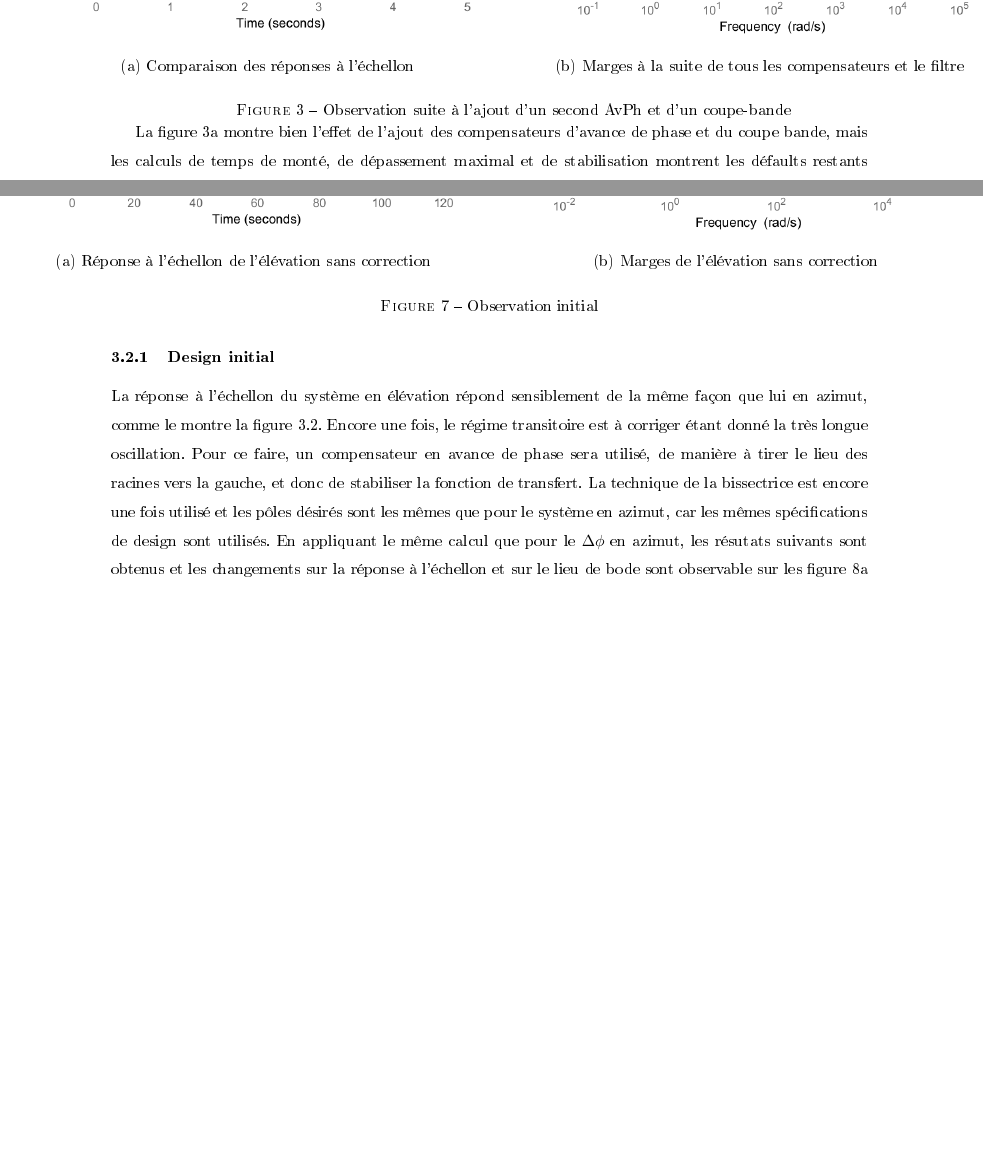
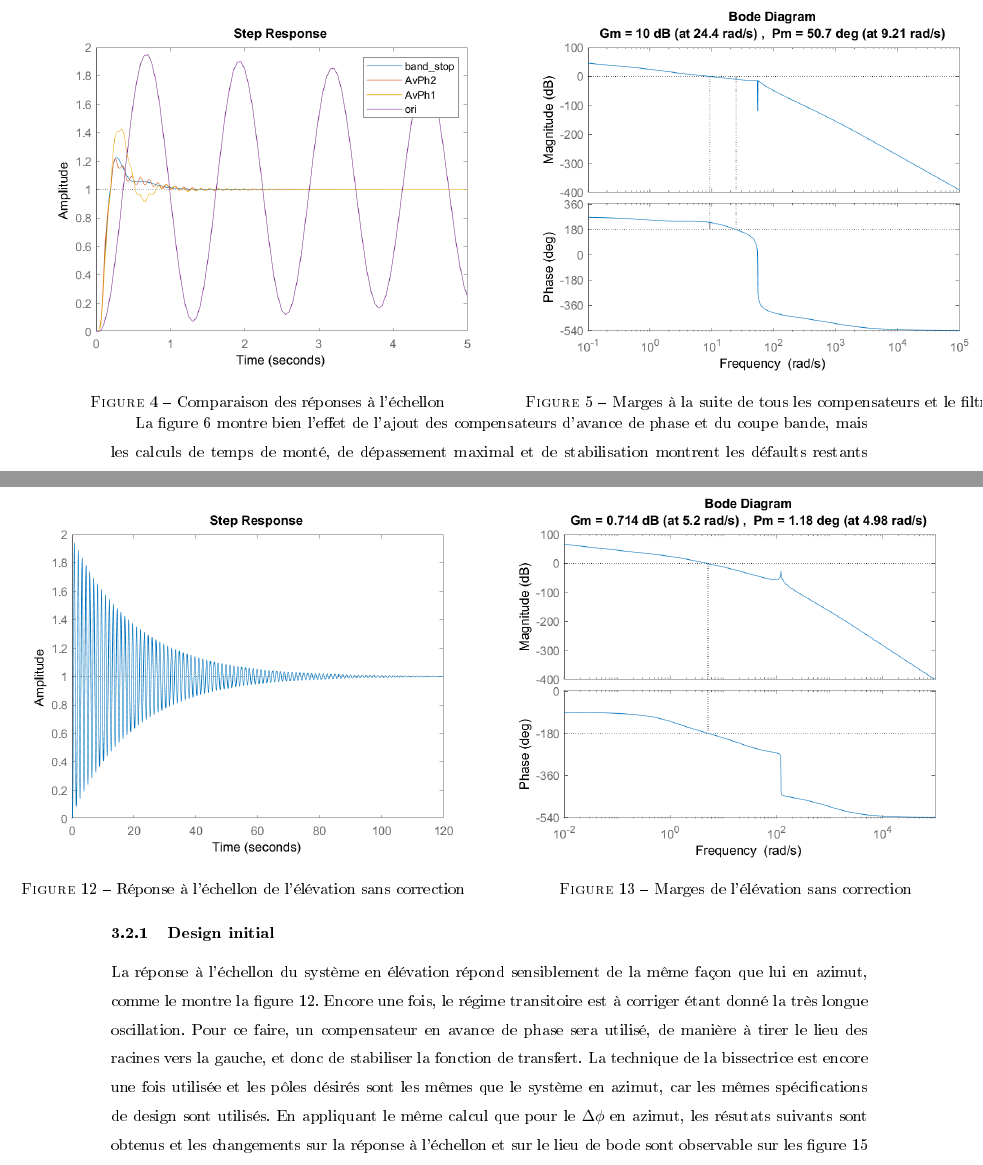
Before and after one commit to lavg2007/app5, a LaTeX document (Rapport/app5.tex): two parts of pages 8 and 13 of 19, joined at a grey line, cut so that both start at the same text, the shorter picture padded with empty space. The pictures show the PDF file Rapport/app5.pdf that the author committed with the source.

Commit message:
j'ai le cul sauter

```diff
--- a/Rapport/app5.tex
+++ b/Rapport/app5.tex
@@ -90,8 +90,8 @@ Avant de commencer le desing de compensateur, posons un regard sur le la répons
 \insertFigure{double}{marges_FTBO_AZ}{1}{Marges de l'azimut original}
 \end{minipage}
 
-\captionof{figure}{Observation initial}
-\label{fig:init_A_AZ}
+%\captionof{figure}{Observation initial}
+%\label{fig:init_A_AZ}
 \end{minipage}
 }
 %%%%%%%%%%%%%%%%%%%%%%
@@ -143,8 +143,8 @@ Et l'application de celui-ci résulte à la réponse à l'échellon de la figure
 \insertFigure{double}{marges_A_AZ_no}{1}{Marges à la suite de tous les compensateurs et le filtre}
 \end{minipage}
 
-\captionof{figure}{Observation suite à l'ajout d'un second AvPh et d'un coupe-bande}
-\label{fig:mid_A_AZ}
+%\captionof{figure}{Observation suite à l'ajout d'un second AvPh et d'un coupe-bande}
+%\label{fig:mid_A_AZ}
 \end{minipage}
 }
 %%%%%%%%%%%%%%%%%%%%%%
@@ -165,14 +165,11 @@ La figure \ref{fig:step_A_AZ_comp_wcb} montre bien l'effet de l'ajout des compen
 \insertFigure{double}{marges_A_AZ}{1}{Marges à la suite du correctif de $\Delta \phi$}
 \end{minipage}
 
-\captionof{figure}{Observation final}
-\label{fig:final_A_AZ}
+%\captionof{figure}{Observation final}
+%\label{fig:final_A_AZ}
 \end{minipage}
 }
 %%%%%%%%%%%%%%%%%%%%%%
-
-
-
 
 \newpage
 \subsubsection{Conformité}
@@ -226,15 +222,15 @@ Avant de commencer le desing de compensateur, posons un regard sur le la répons
 \begin{minipage}{0.5\textwidth}
 \insertFigure{double}{marges_FTBO_EL}{1}{Marges de l'élévation sans correction}
 \end{minipage}
-
-\label{fig:init_A_EL}
+%\captionof{figure}{Observation initial}
+%\label{fig:init_A_EL}
 \end{minipage}
 }
 %%%%%%%%%%%%%%%%%%%%%%
-\captionof{figure}{Observation initial}
+
 \subsubsection{Design initial}
-La réponse à l'échellon du système en élévation répond sensiblement de la même façon que lui en azimut, comme le montre la figure \ref{fig:init_A_EL}.
-Encore une fois, le régime transitoire est à corriger étant donné la très longue oscillation. Pour ce faire, un compensateur en avance de phase sera utilisé, de manière à tirer le lieu des racines vers la gauche, et donc de stabiliser la fonction de transfert. La technique de la bissectrice est encore une fois utilisé et les pôles désirés sont les mêmes que pour le système en azimut, car les mêmes spécifications de design sont utilisés. En appliquant le même calcul que pour le $\Delta \phi$ en azimut, les résutats suivants sont obtenus et les changements sur la réponse à l'échellon et sur le lieu de bode sont observable sur les figure \ref{fig:step_A_EL_comp} et \ref{fig:FTBO_EL_AvPh_marge_no} respectivement.
+La réponse à l'échellon du système en élévation répond sensiblement de la même façon que lui en azimut, comme le montre la figure \ref{fig:FTBO_EL}.
+Encore une fois, le régime transitoire est à corriger étant donné la très longue oscillation. Pour ce faire, un compensateur en avance de phase sera utilisé, de manière à tirer le lieu des racines vers la gauche, et donc de stabiliser la fonction de transfert. La technique de la bissectrice est encore une fois utilisée et les pôles désirés sont les mêmes que le système en azimut, car les mêmes spécifications de design sont utilisés. En appliquant le même calcul que pour le $\Delta \phi$ en azimut, les résutats suivants sont obtenus et les changements sur la réponse à l'échellon et sur le lieu de bode sont observable sur les figure \ref{fig:step_A_EL_comp} et \ref{fig:FTBO_EL_AvPh_marge_no} respectivement.
 \[\Delta \phi = 74.4336^\circ\]
 et la fonction de transfert résultante est:
 \[AvPh_{EL} = 12.1850 \cdot \frac{s+3.7657}{s+33.0051}\]
```
Also changed, not shown: Rapport/udes_rapport.cls (+1 -1 lines), Rapport/app5.pdf, Rapport/app5.tex (35 more changed lines), 2 other files.
